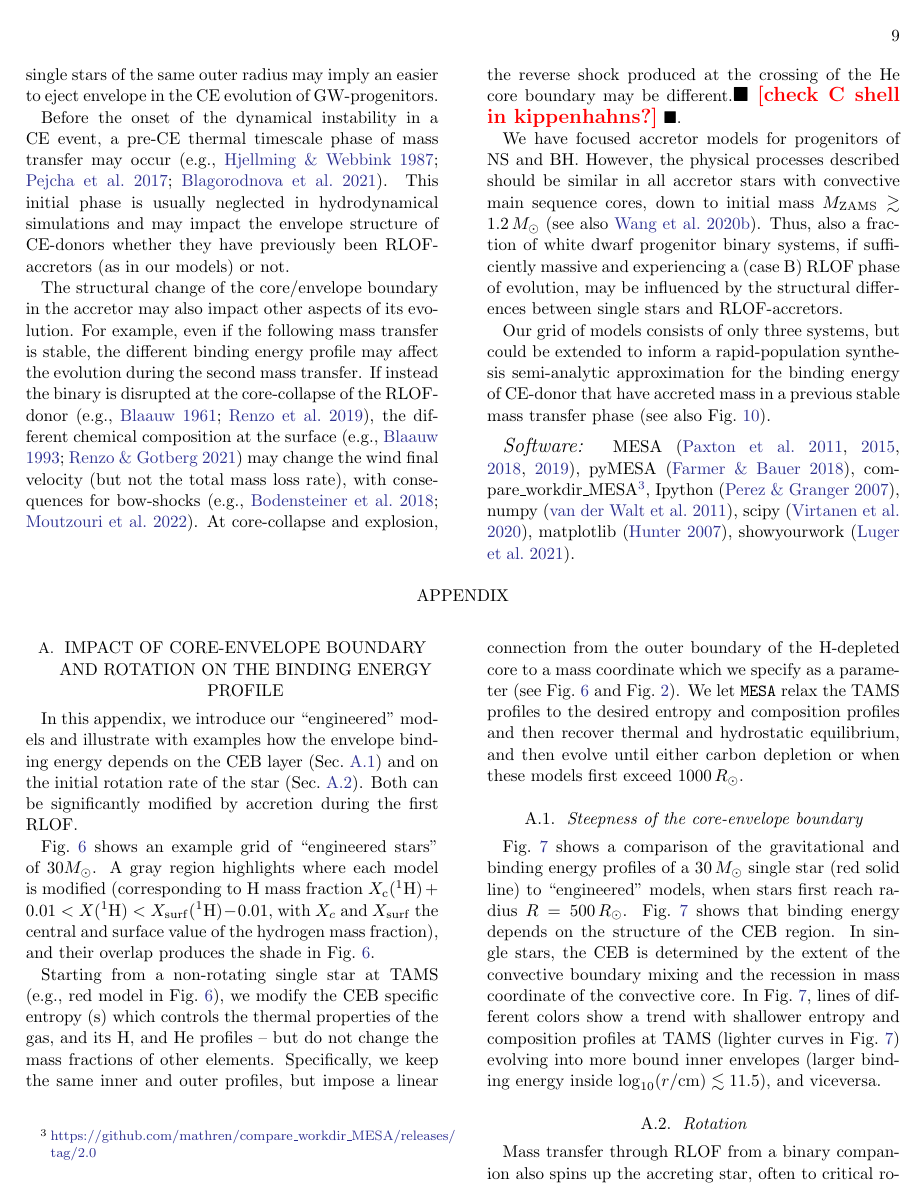
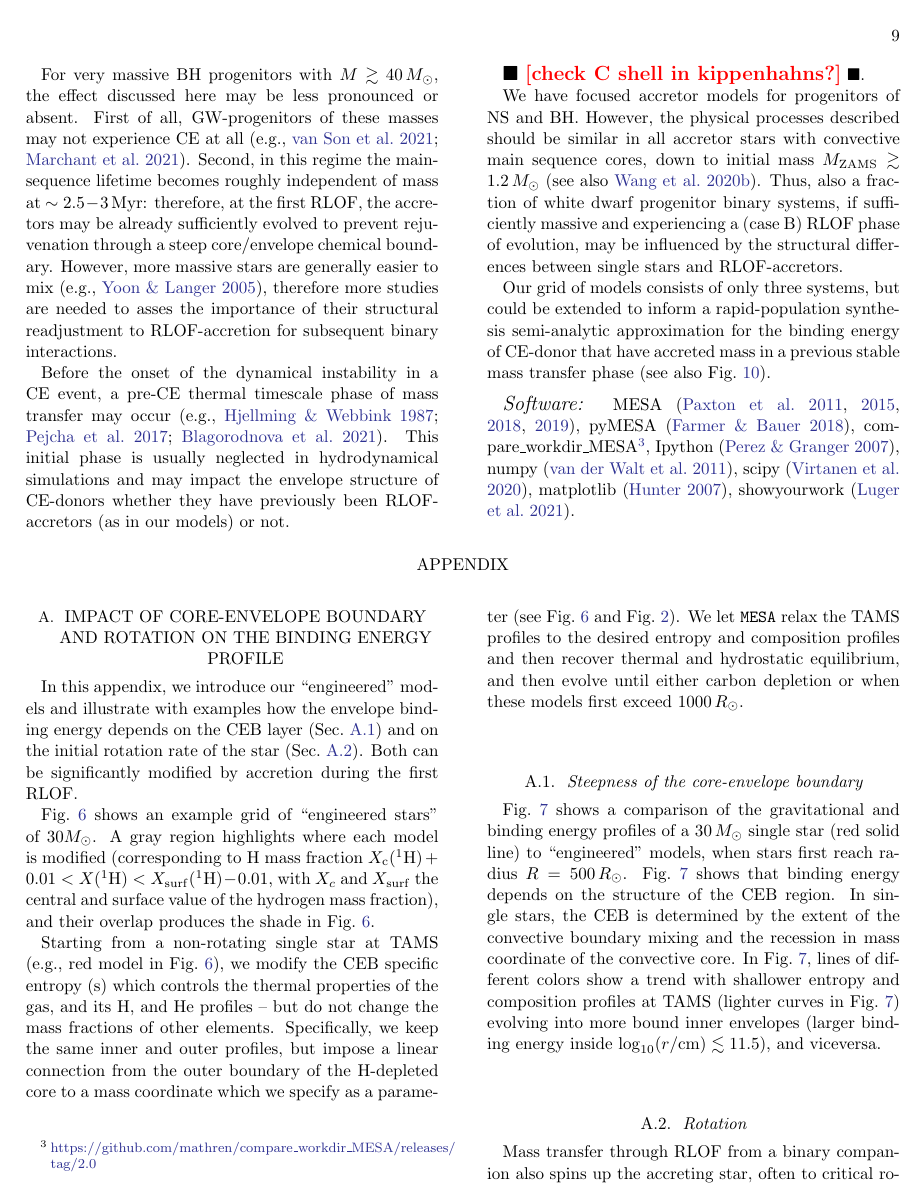
Before and after one commit to mathren/CE_accretors, a LaTeX paper (src/tex/CE_accretors.tex): page 9 of 15. Compiled offline with pdfLaTeX; a LaTeX package or settings file that is missing is left out; an older LaTeX class or package is replaced by its successor.

Commit message:
abstract and conclusions edits

```diff
--- a/src/tex/CE_accretors.tex
+++ b/src/tex/CE_accretors.tex
@@ -592,27 +594,40 @@ systematically lower binding energy our accretor models compared to
 single stars of the same outer radius may imply an easier to eject
 envelope in the CE evolution of GW-progenitors.
 
-Before the onset of the
-dynamical instability in a CE event, a pre-CE thermal timescale phase
-of mass transfer may occur \citep[e.g.,][]{hjellming:1987, pejcha:17,
-  blagorodnova:2021}. This initial phase is usually neglected in
-hydrodynamical simulations and may impact the envelope structure of
-CE-donors whether they have previously been RLOF-accretors (as in our
-models) or not.
+For very massive BH progenitors with $M\gtrsim 40\,M_\odot$, the
+effect discussed here may be less pronounced or absent. First of all,
+GW-progenitors of these masses may not experience CE at all
+\citep[e.g.,][]{vanson:2021, marchant:2021}. Second, in this regime
+the main-sequence lifetime becomes roughly independent of mass at
+$\sim{}2.5-3$\,Myr: therefore, at the first RLOF, the accretors may be
+already sufficiently evolved to prevent rejuvenation through a steep
+core/envelope chemical boundary. However, more massive stars are
+generally easier to mix \citep[e.g.,][]{yoon:2005}, therefore more
+studies are needed to asses the importance of their structural
+readjustment to RLOF-accretion for subsequent binary interactions.
 
-% other applications
-The structural change of the core/envelope boundary in the accretor
-may also impact other aspects of its evolution. For example, even if
-the following mass transfer is stable, the different binding energy
-profile may affect the evolution during the second mass transfer. If
-instead the binary is disrupted at the core-collapse of the RLOF-donor
-\citep[e.g.,][]{blaauw:1961, renzo:2019walk}, the different chemical
-composition at the surface \citep[e.g.,][]{blaauw:93, renzo:2021zoph}
-may change the wind final velocity (but not the total mass loss rate),
-with consequences for bow-shocks \citep[e.g.,][]{bodensteiner:18,
-  moutzouri:22}. At core-collapse and explosion, the reverse shock
-produced at the crossing of the He core boundary may be
-different.\todo{check C shell in kippenhahns?}.
+Before the onset of the dynamical instability in a CE event, a pre-CE
+thermal timescale phase of mass transfer may occur
+\citep[e.g.,][]{hjellming:1987, pejcha:17, blagorodnova:2021}. This
+initial phase is usually neglected in hydrodynamical simulations and
+may impact the envelope structure of CE-donors whether they have
+previously been RLOF-accretors (as in our models) or not.
+
+% % other applications
+% The structural change of the core/envelope boundary in the accretor
+% may also impact other aspects of its evolution. For example, even if
+% the following mass transfer is stable, the different binding energy
+% profile may affect the evolution during the second mass transfer. If
+% instead the binary is disrupted at the core-collapse of the RLOF-donor
+% \citep[e.g.,][]{blaauw:1961, renzo:2019walk}, the different chemical
+% composition at the surface \citep[e.g.,][]{blaauw:93, renzo:2021zoph}
+% may change the wind final velocity (but not the total mass loss rate),
+% with consequences for bow-shocks \citep[e.g.,][]{bodensteiner:18,
+%   moutzouri:22}, and the asteroseismological properties of accretors.
+% At core-collapse and explosion, the reverse shock produced at the
+% crossing of the He core boundary may be different.
+\todo{check C shell
+  in kippenhahns?}.
 
 We have focused accretor models for progenitors of NS and BH. However,
 the physical processes described should be similar in all accretor
```
Also changed, not shown: src/tex/CE_accretors.bib (+1 -1 lines), src/tex/CE_accretors.tex (62 more changed lines), 1 other file.
